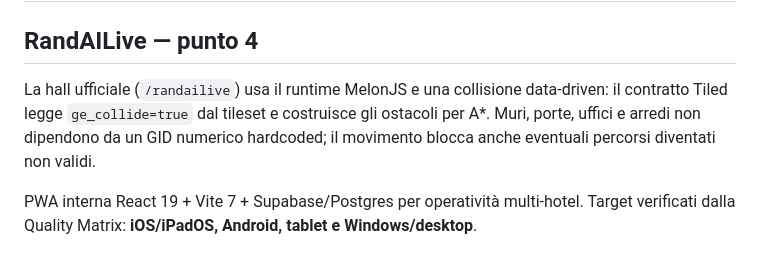
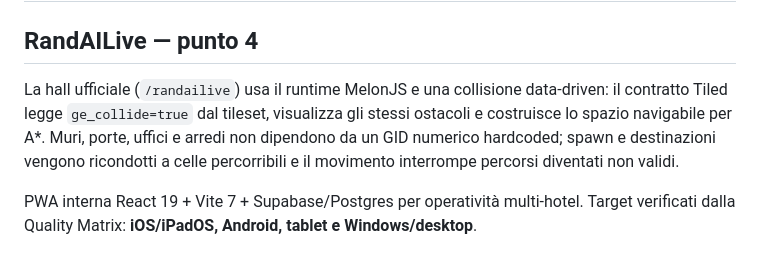
Before and after one commit to Apicehotel/Apicehotel-Manutenzione, a Markdown page: README.md, the part around the change. GitHub-like rendering.

Commit message:
docs: document aligned RandAILive collision rendering

```diff
--- a/README.md
+++ b/README.md
@@ -2,7 +2,7 @@
 
 ## RandAILive — punto 4
 
-La hall ufficiale (`/randailive`) usa il runtime MelonJS e una collisione data-driven: il contratto Tiled legge `ge_collide=true` dal tileset e costruisce gli ostacoli per A*. Muri, porte, uffici e arredi non dipendono da un GID numerico hardcoded; il movimento blocca anche eventuali percorsi diventati non validi.
+La hall ufficiale (`/randailive`) usa il runtime MelonJS e una collisione data-driven: il contratto Tiled legge `ge_collide=true` dal tileset, visualizza gli stessi ostacoli e costruisce lo spazio navigabile per A*. Muri, porte, uffici e arredi non dipendono da un GID numerico hardcoded; spawn e destinazioni vengono ricondotti a celle percorribili e il movimento interrompe percorsi diventati non validi.
 
 PWA interna React 19 + Vite 7 + Supabase/Postgres per operatività multi-hotel. Target verificati dalla Quality Matrix: **iOS/iPadOS, Android, tablet e Windows/desktop**.
 
```
